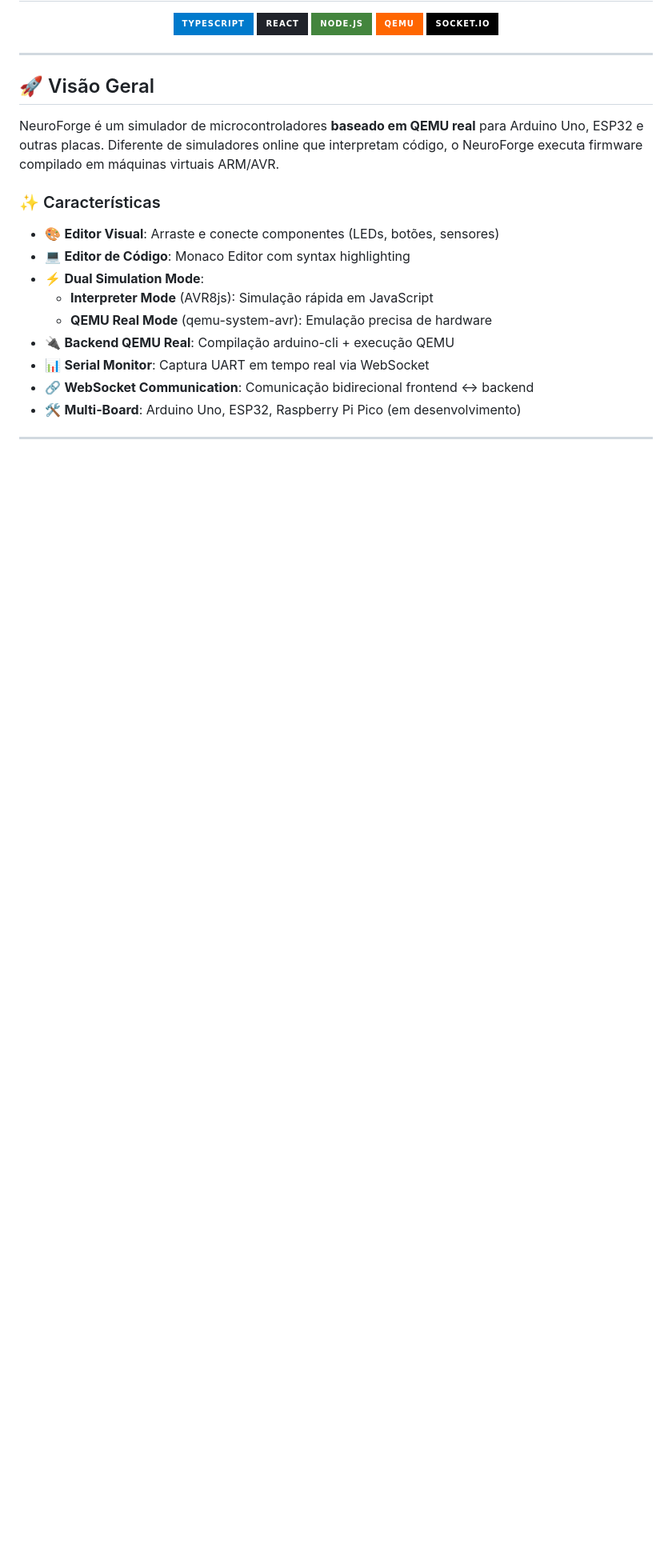
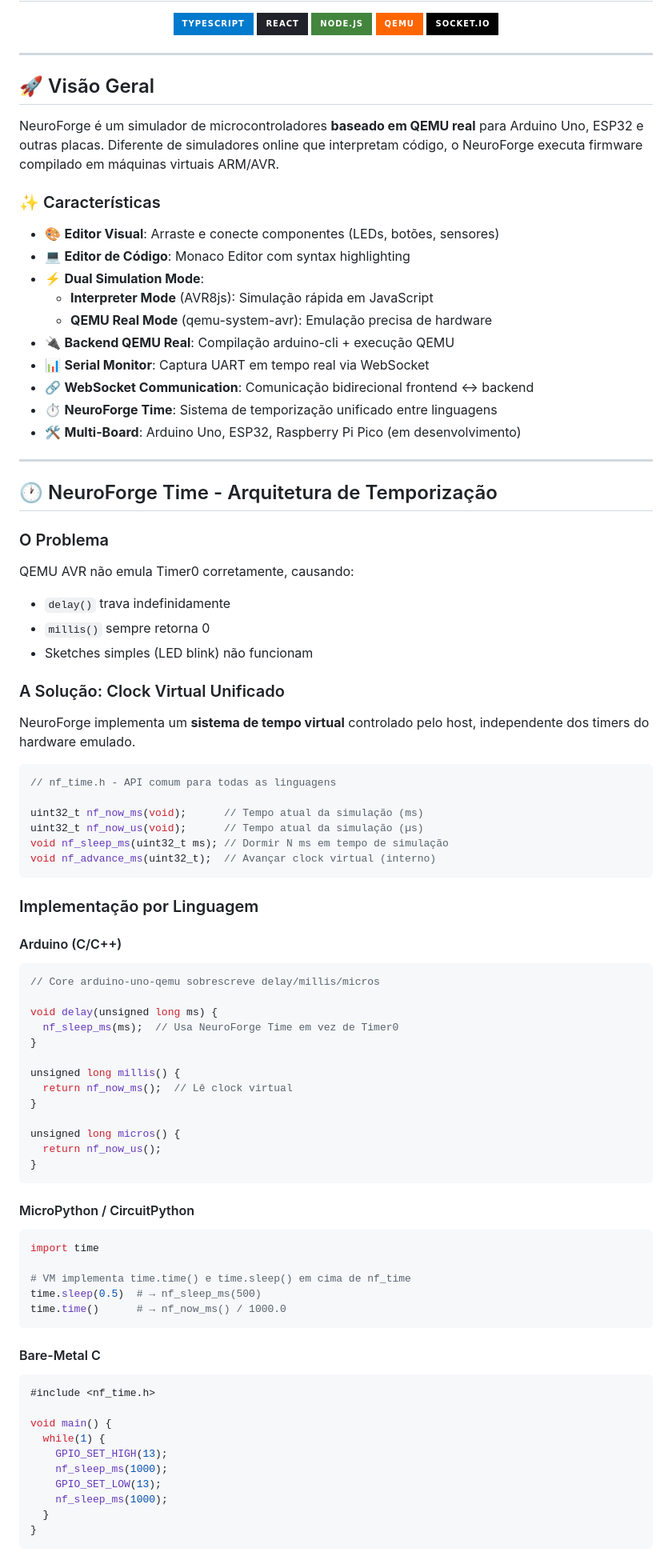
Before and after one commit to caiojordao84/neuroforge, a Markdown page: README.md, the part around one of its changes. Shown at 80% size. Rendered like a GitHub page; badges without logos; blank space fills up the shorter version.

````diff
--- a/README.md
+++ b/README.md
@@ -24,4 +24,72 @@ NeuroForge é um simulador de microcontroladores **baseado em QEMU real** para A
 - 🔌 **Backend QEMU Real**: Compilação arduino-cli + execução QEMU
 - 📊 **Serial Monitor**: Captura UART em tempo real via WebSocket
 - 🔗 **WebSocket Communication**: Comunicação bidirecional frontend ↔ backend
+- ⏱️ **NeuroForge Time**: Sistema de temporização unificado entre linguagens
 - 🛠️ **Multi-Board**: Arduino Uno, ESP32, Raspberry Pi Pico (em desenvolvimento)
+
+---
+
+## 🕐 NeuroForge Time - Arquitetura de Temporização
+
+### O Problema
+
+QEMU AVR não emula Timer0 corretamente, causando:
+- `delay()` trava indefinidamente
+- `millis()` sempre retorna 0
+- Sketches simples (LED blink) não funcionam
+
+### A Solução: Clock Virtual Unificado
+
+NeuroForge implementa um **sistema de tempo virtual** controlado pelo host, independente dos timers do hardware emulado.
+
+```c
+// nf_time.h - API comum para todas as linguagens
+
+uint32_t nf_now_ms(void);      // Tempo atual da simulação (ms)
+uint32_t nf_now_us(void);      // Tempo atual da simulação (µs)
+void nf_sleep_ms(uint32_t ms); // Dormir N ms em tempo de simulação
+void nf_advance_ms(uint32_t);  // Avançar clock virtual (interno)
+```
+
+### Implementação por Linguagem
+
+#### Arduino (C/C++)
+```cpp
+// Core arduino-uno-qemu sobrescreve delay/millis/micros
+
+void delay(unsigned long ms) {
+  nf_sleep_ms(ms);  // Usa NeuroForge Time em vez de Timer0
+}
+
+unsigned long millis() {
+  return nf_now_ms();  // Lê clock virtual
+}
+
+unsigned long micros() {
+  return nf_now_us();
+}
+```
+
+#### MicroPython / CircuitPython
+```python
+import time
+
+# VM implementa time.time() e time.sleep() em cima de nf_time
+time.sleep(0.5)  # → nf_sleep_ms(500)
+time.time()      # → nf_now_ms() / 1000.0
+```
+
+#### Bare-Metal C
+```c
+#include <nf_time.h>
+
+void main() {
+  while(1) {
+    GPIO_SET_HIGH(13);
+    nf_sleep_ms(1000);
+    GPIO_SET_LOW(13);
+    nf_sleep_ms(1000);
+  }
+}
+```
+
````
Also changed, not shown: other parts of README.md (+84 -19 lines).
